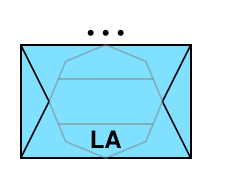
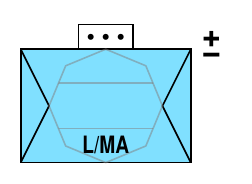
Before and after one commit to ralphieraccoon/MilSymb, a LaTeX figure (nato2.tex): the whole page. Compiled offline with pdfLaTeX.

Commit message:
changed reduced and reinforced/reduced symbols to something more consistent

```diff
--- a/nato2.tex
+++ b/nato2.tex
@@ -3,9 +3,7 @@
 \usepackage[T1]{fontenc}
 \usepackage{fix-cm}
 \usepackage{arev}
-\usepackage{amsmath}
 \usepackage{acronym}
-%\usepackage{fdsymbol}
 \usetikzlibrary{arrows.meta}
 \definecolor{friendlyA}{RGB}{128, 224, 255}
 \definecolor{hostileA}{RGB}{255, 128, 128}
@@ -1359,13 +1357,13 @@ line=solid,
    echelon/army/.style= {/NATOSymb/.cd, symbE=XXXX},
    echelon/army group/.style= {/NATOSymb/.cd, symbE=XXXXX},
    echelon/theatre/.style= {/NATOSymb/.cd, symbE=XXXXXX},
-   echelon/command/.style= {/NATOSymb/.cd, symbE=+ \ +},
+   echelon/command/.style= {/NATOSymb/.cd, symbE=\raisebox{1pt}{+ \ +}},
    task force/.style={execute at end picture={\draw ($(E.south west)+(0,0.04)$) -- (E.north west) -- (E.north east) -- ($(E.south east)+(0,0.04)$);}},
    status/.is choice,
    status/none/.style= {/NATOSymb/.cd, symbR=},
-   status/reinforced/.style= {/NATOSymb/.cd, symbR=$+$},
-   status/reduced/.style= {/NATOSymb/.cd, symbR=$-$},
-   status/reinforced and reduced/.style= {/NATOSymb/.cd, symbR=$\pm$},
+   status/reinforced/.style= {/NATOSymb/.cd, symbR=+},
+   status/reduced/.style= {/NATOSymb/.cd, symbR=\textminus},
+   status/reinforced and reduced/.style= {/NATOSymb/.cd, symbR=\ooalign{\raisebox{2pt}{+}\cr\smash{\raisebox{-2pt}{\textminus}}\cr}},
    altitude/.style 2 args={execute at end picture={ \fontsize{6}{0}\selectfont \ifx&##2& \node at (0,-0.34) {\acs{##1}}; \else  \node at (0,-0.34) [xscale=0.8] {\acs{##1S}/\acs{##2}}; \fi}},
    altitude/.value required,
    faction=friendly,
@@ -1395,7 +1393,7 @@ line=solid,
 \begin{tikzpicture}
 %\NATOAir[faction=unknown, main=military fixed wing, upper=search and rescue, lower=heavy, track number=TN 177, call sign=CZ178, position and movement=277/16, nation=MUM, additional information=CHEESE];
 
-\NATOLand[faction=friendly, main=above corps support, echelon=platoon, altitude={Low}{}]
+\NATOLand[faction=friendly, main=above corps support, echelon=platoon, task force, status=reinforced and reduced, altitude={Low}{Medium}]
 
 %\pic at (0, -0.34) {NATOSymb land/lower/wheeled};
 
```
Also changed, not shown: nato2.pdf.
